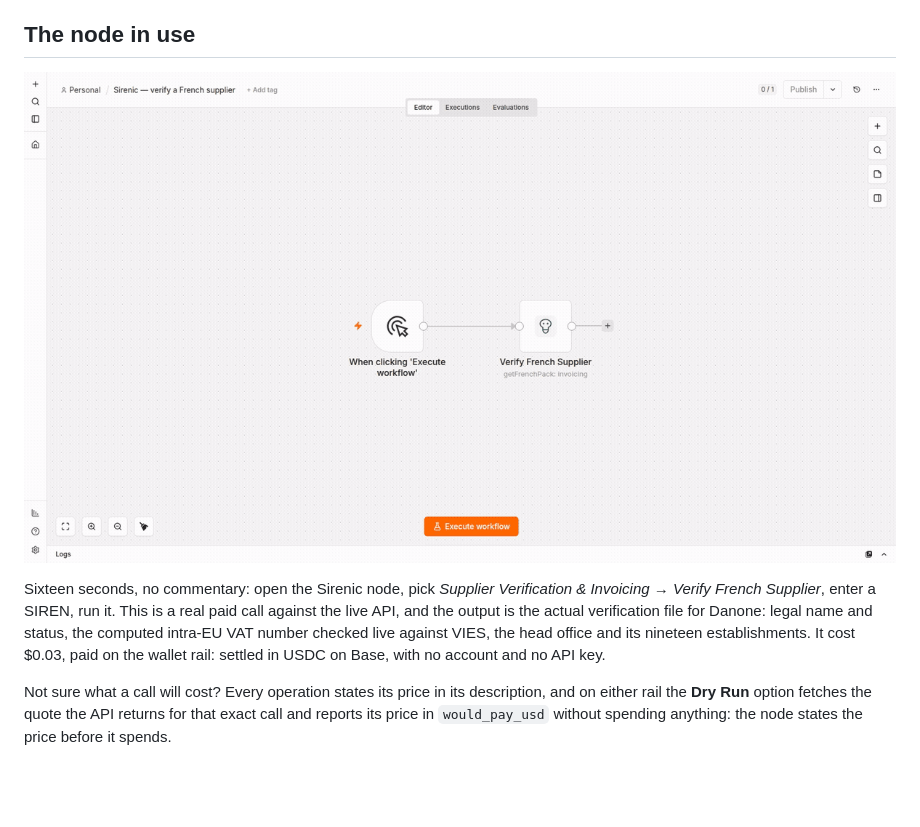
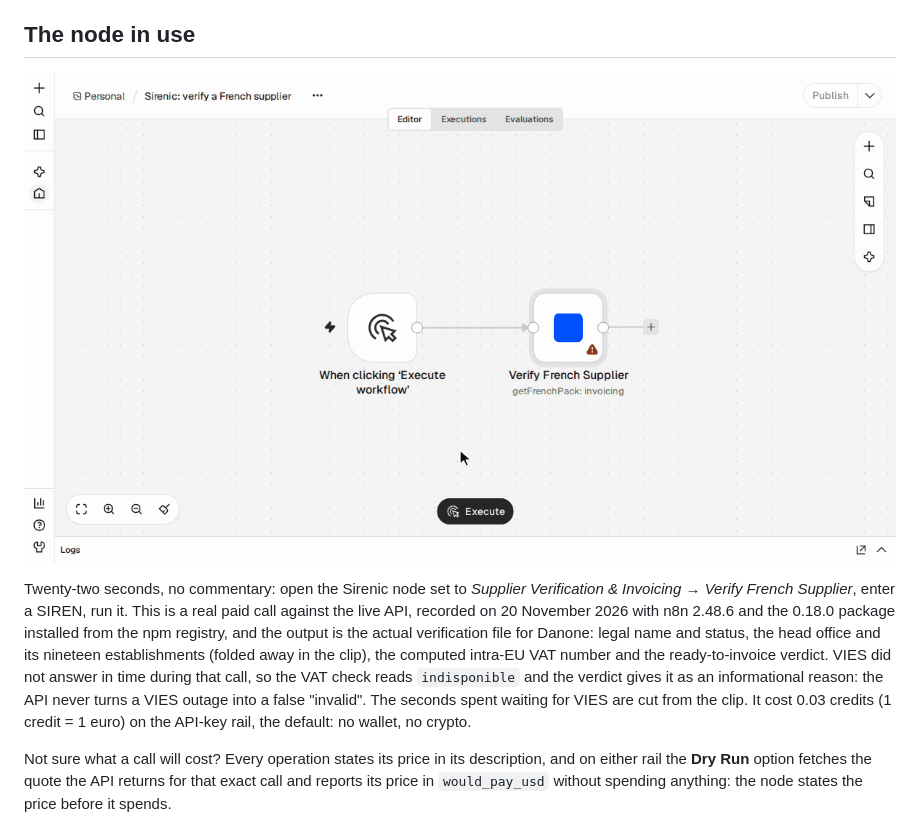
Before and after one commit to sirenic-eu/n8n-nodes-sirenic, a Markdown page: README.md, the part around the change. Rendered like a GitHub page; pictures changed too: media/demo-sirenic-node.gif; blank space fills up the shorter version.

Commit message:
README: demo GIF re-recorded with the blue icon and a real call on the API-key rail (kopko13/sirenic#56)
Recorded on 20 Nov 2026 on a local n8n 2.48.6 (Node 24) with n8n-nodes-sirenic
0.18.0 installed from the npm registry: Verify French Supplier for SIREN
552032534, one call with an internal test key (200, 0.03 credits charged).
The node shows its current blue icon (#004FFF, since 0.17.0); the 4 August
clip showed the old grey glyph and a wallet payment.

VIES did not answer in time during the call: the clip shows it as it was
(VAT check "indisponible", verdict true with an informational reason), and
the seconds of waiting are cut. The README paragraph under the clip now says
so. 1200 x 675, 22 s, 302 KB (was 375 KB). No npm release: the README points
npm at the image on main.

Co-Authored-By: Claude Opus 5.5 <noreply@anthropic.com>

```diff
--- a/README.md
+++ b/README.md
@@ -18,12 +18,17 @@ target. You only pay for calls that succeed.
 
 ![Verifying a French supplier from n8n](https://raw.githubusercontent.com/sirenic-eu/n8n-nodes-sirenic/main/media/demo-sirenic-node.gif)
 
-Sixteen seconds, no commentary: open the Sirenic node, pick *Supplier Verification
-& Invoicing → Verify French Supplier*, enter a SIREN, run it. This is a real paid
-call against the live API, and the output is the actual verification file for Danone:
-legal name and status, the computed intra-EU VAT number checked live against VIES,
-the head office and its nineteen establishments. It cost $0.03, paid on the wallet
-rail: settled in USDC on Base, with no account and no API key.
+Twenty-two seconds, no commentary: open the Sirenic node set to *Supplier Verification
+& Invoicing → Verify French Supplier*, enter a SIREN, run it. This is a real paid call
+against the live API, recorded on 20 November 2026 with n8n 2.48.6 and the 0.18.0
+package installed from the npm registry, and the output is the actual verification file
+for Danone: legal name and status, the head office and its nineteen establishments
+(folded away in the clip), the computed intra-EU VAT number and the ready-to-invoice
+verdict. VIES did not answer in time during that call, so the VAT check reads
+`indisponible` and the verdict gives it as an informational reason: the API never turns
+a VIES outage into a false "invalid". The seconds spent waiting for VIES are cut from
+the clip. It cost 0.03 credits (1 credit = 1 euro) on the API-key rail, the default:
+no wallet, no crypto.
 
 Not sure what a call will cost? Every operation states its price in its description,
 and on either rail the **Dry Run** option fetches the quote the API returns for that
```
